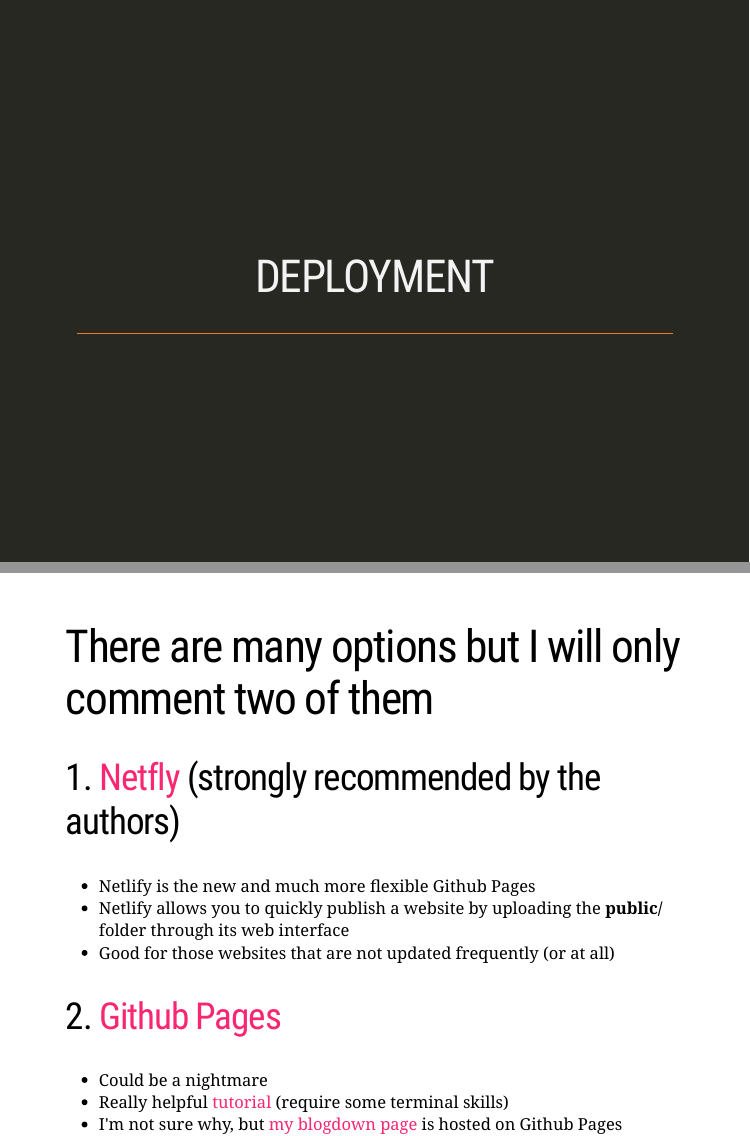
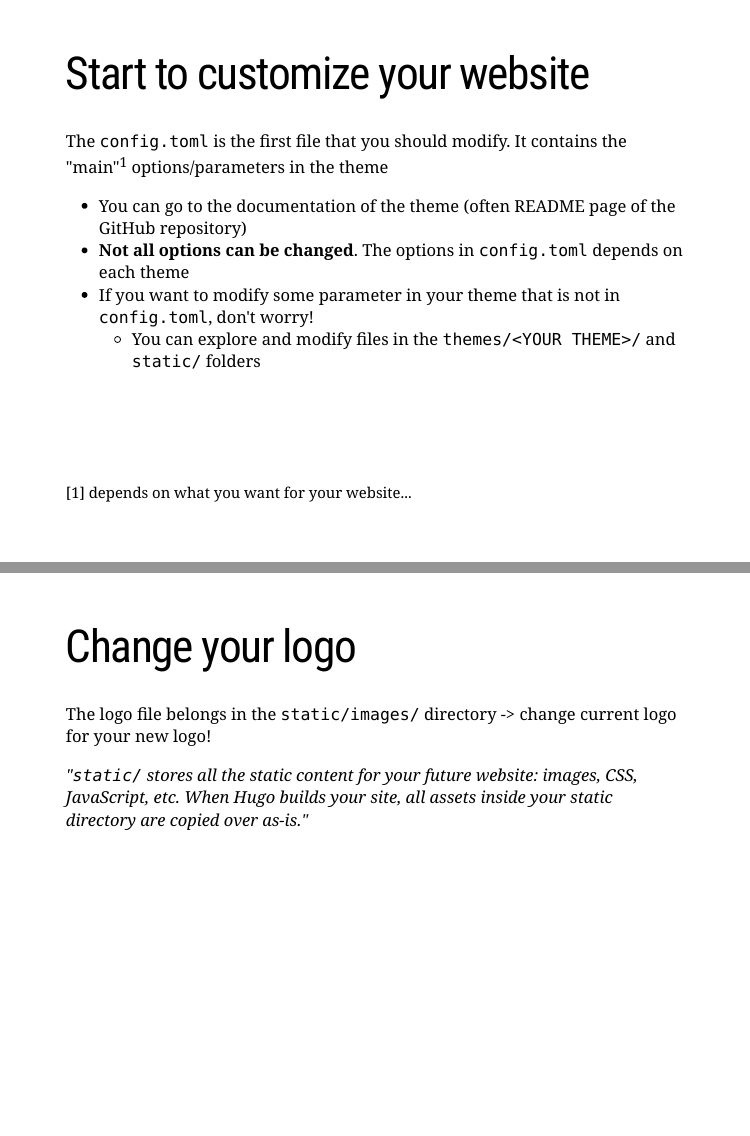
Before and after one commit to pcastellanoescuder/blogdown_slides, an R Markdown document (blogdown_slides_2019.Rmd): pages 13 and 14 of 15 before the commit and pages 13 and 14 of 18 after it, joined at a grey line. The pictures show the slides in the output file blogdown_slides_2019.html that the author committed with the source; the slides are laid out offline by our stand-in for remark.js, each with all of its steps uncovered, in fonts that may differ from those the slides ask for, and without slide numbers, shadows or browser add-ons.

Commit message:
finished

```diff
--- a/blogdown_slides_2019.Rmd
+++ b/blogdown_slides_2019.Rmd
@@ -177,3 +179,25 @@
 
 ---
 
+# Start to customize your website
+
+The `config.toml` is the first file that you should modify. It contains the "main"<sup>1</sup> options/parameters in the theme
+
+.footnote[
+[1] depends on what you want for your website...
+]
+
+--
+
+  - You can go to the documentation of the theme (often README page of the GitHub repository)
+  - **Not all options can be changed**. The options in `config.toml` depends on each theme
+  - If you want to modify some parameter in your theme that is not in `config.toml`, don't worry!
+    - You can explore and modify files in the `themes/<YOUR THEME>/` and `static/` folders
+
+---
+
+# Change your logo
+
+The logo file belongs in the `static/images/` directory -> change current logo for your new logo!
+
+_"`static/` stores all the static content for your future website: images, CSS, JavaScript, etc. When Hugo builds your site, all assets inside your static directory are copied over as-is."_
@@ -194,7 +233,7 @@
 ## 1. <a href="https://www.netlify.com/">Netfly</a> (strongly recommended by the authors)
 
   - Netlify is the new and much more flexible Github Pages
-  - Netlify allows you to quickly publish a website by uploading the **public/** folder through its web interface
+  - Netlify allows you to quickly publish a website by uploading the `public/` folder through its web interface
   - Good for those websites that are not updated frequently (or at all)
 
 --
```
Also changed, not shown: blogdown_slides_2019.html, blogdown_slides_2019.Rmd (17 more changed lines).
